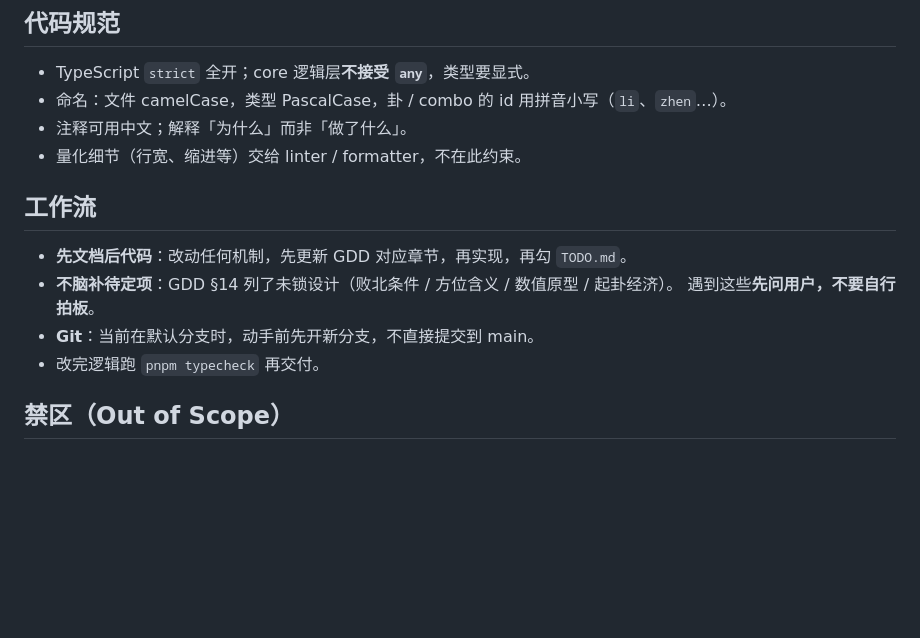
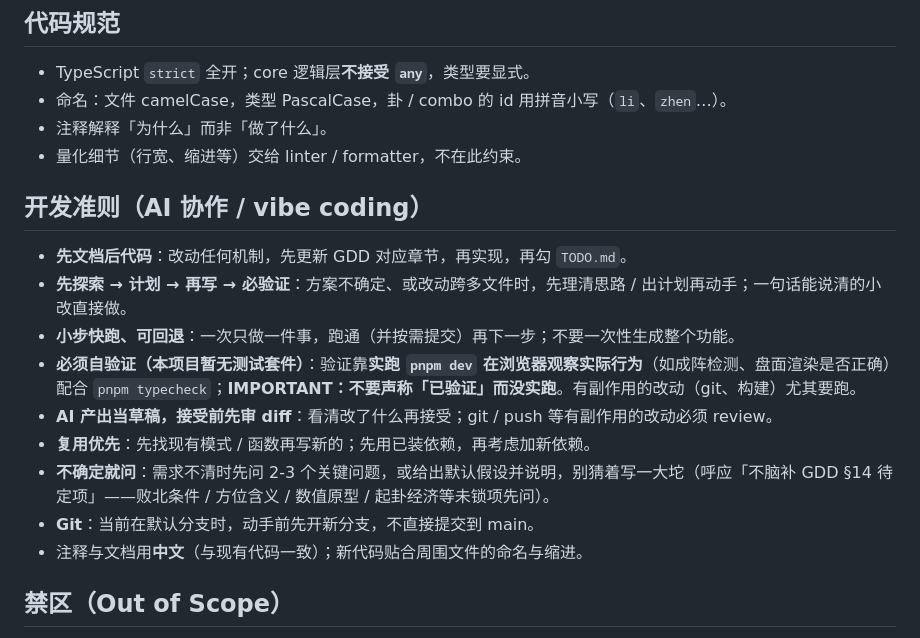
Before and after one commit to metanomad21/bagua-tower, a Markdown page: CLAUDE.md, the part around the change. GitHub-like rendering; blank space fills up the shorter version.

Commit message:
CLAUDE.md 增加开发准则章节并与工作流去重合并
- 新增「开发准则（AI 协作 / vibe coding）」：探索-计划-写-验证、小步快跑、自验证、审 diff、复用优先、不确定就问等
- 验证方式适配本项目：实跑 pnpm dev 浏览器观察 + pnpm typecheck
- 原「工作流」并入该节，删除与新章节重复的中文注释表述

Co-Authored-By: Claude Opus 4.8 (1M context) <noreply@anthropic.com>

```diff
--- a/CLAUDE.md
+++ b/CLAUDE.md
@@ -55,16 +55,20 @@
 
 - TypeScript `strict` 全开；core 逻辑层**不接受 `any`**，类型要显式。
 - 命名：文件 camelCase，类型 PascalCase，卦 / combo 的 id 用拼音小写（`li`、`zhen`…）。
-- 注释可用中文；解释「为什么」而非「做了什么」。
+- 注释解释「为什么」而非「做了什么」。
 - 量化细节（行宽、缩进等）交给 linter / formatter，不在此约束。
 
-## 工作流
+## 开发准则（AI 协作 / vibe coding）
 
 - **先文档后代码**：改动任何机制，先更新 GDD 对应章节，再实现，再勾 `TODO.md`。
-- **不脑补待定项**：GDD §14 列了未锁设计（败北条件 / 方位含义 / 数值原型 / 起卦经济）。
-  遇到这些**先问用户，不要自行拍板**。
+- **先探索 → 计划 → 再写 → 必验证**：方案不确定、或改动跨多文件时，先理清思路 / 出计划再动手；一句话能说清的小改直接做。
+- **小步快跑、可回退**：一次只做一件事，跑通（并按需提交）再下一步；不要一次性生成整个功能。
+- **必须自验证（本项目暂无测试套件）**：验证靠**实跑 `pnpm dev` 在浏览器观察实际行为**（如成阵检测、盘面渲染是否正确）配合 `pnpm typecheck`；**IMPORTANT：不要声称「已验证」而没实跑**。有副作用的改动（git、构建）尤其要跑。
+- **AI 产出当草稿，接受前先审 diff**：看清改了什么再接受；git / push 等有副作用的改动必须 review。
+- **复用优先**：先找现有模式 / 函数再写新的；先用已装依赖，再考虑加新依赖。
+- **不确定就问**：需求不清时先问 2-3 个关键问题，或给出默认假设并说明，别猜着写一大坨（呼应「不脑补 GDD §14 待定项」——败北条件 / 方位含义 / 数值原型 / 起卦经济等未锁项先问）。
 - **Git**：当前在默认分支时，动手前先开新分支，不直接提交到 main。
-- 改完逻辑跑 `pnpm typecheck` 再交付。
+- 注释与文档用**中文**（与现有代码一致）；新代码贴合周围文件的命名与缩进。
 
 ## 禁区（Out of Scope）
 
```
